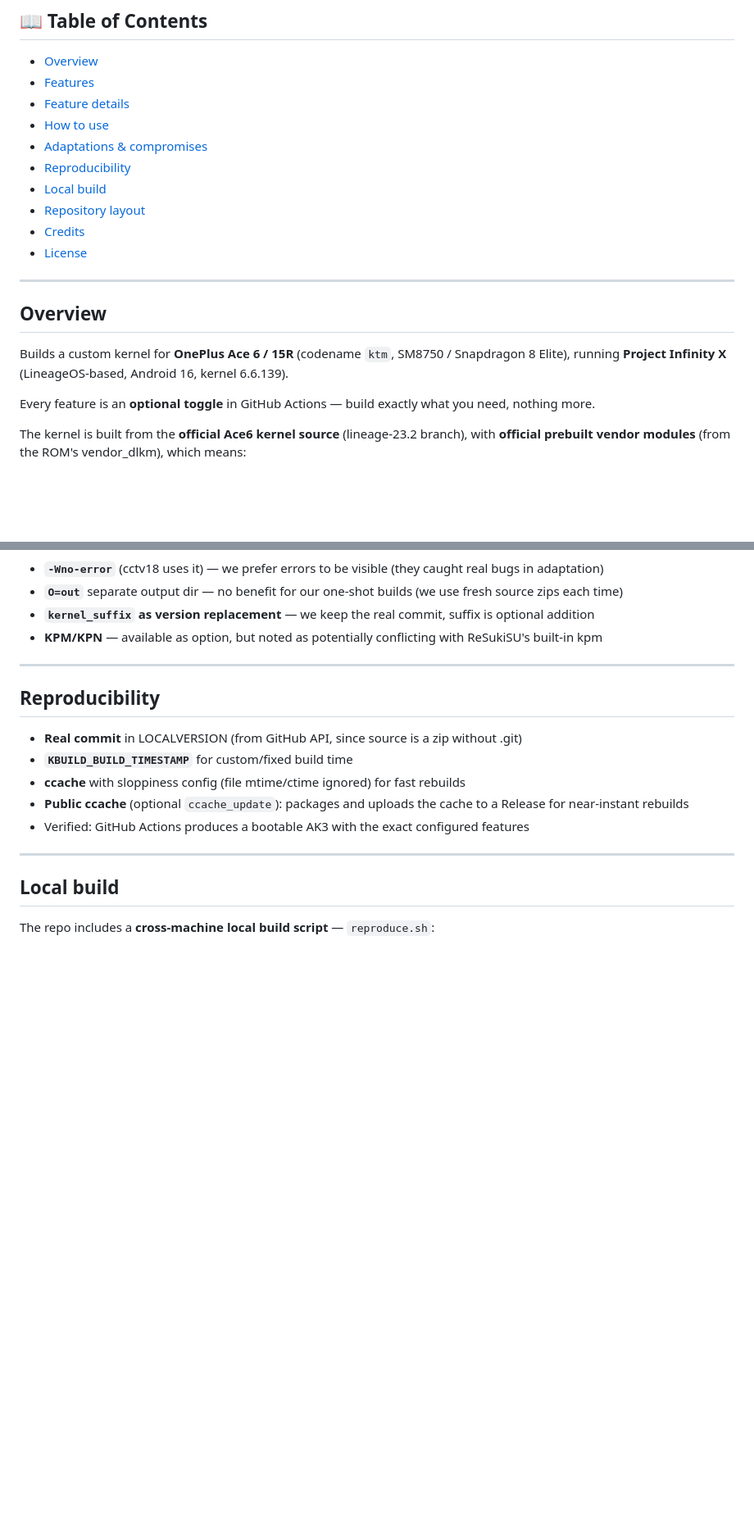
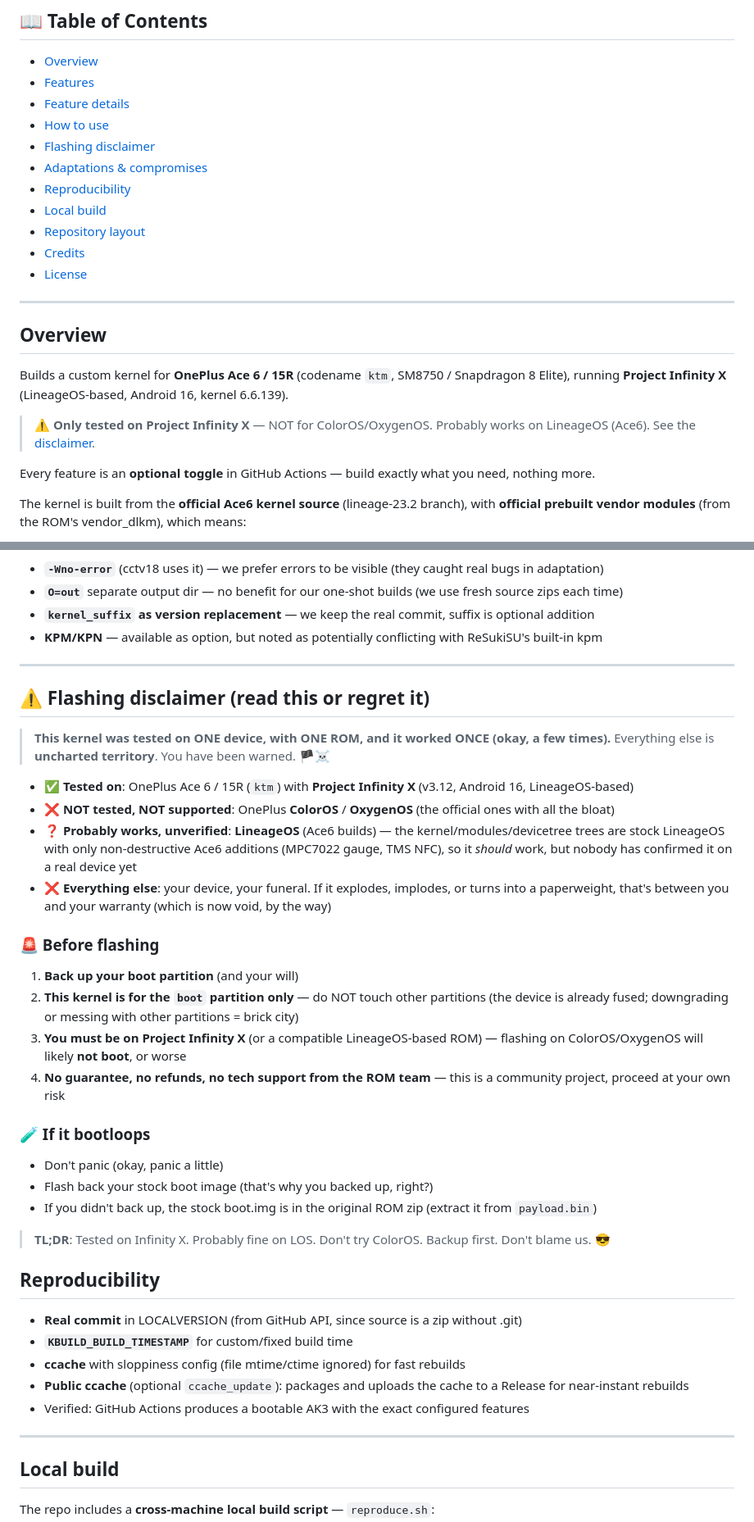
Before and after one commit to GuLingguang/oneplus-sm8750-kernel-pro-build, a Markdown page: README.md, 2 parts joined by grey strips. Shown at 82% size. GitHub-like rendering; blank space fills up the shorter version.

Commit message:
docs: flashing disclaimer (funny) + compatibility notes (Infinity X only, LOS probable, no ColorOS)

```diff
--- a/README.md
+++ b/README.md
@@ -14,6 +14,7 @@
 - [Features](#features)
 - [Feature details](#feature-details)
 - [How to use](#how-to-use)
+- [Flashing disclaimer](#flashing-disclaimer-read-this-or-regret-it)
 - [Adaptations & compromises](#adaptations--compromises)
 - [Reproducibility](#reproducibility)
 - [Local build](#local-build)
@@ -26,6 +27,8 @@
 ## Overview
 
 Builds a custom kernel for **OnePlus Ace 6 / 15R** (codename `ktm`, SM8750 / Snapdragon 8 Elite), running **Project Infinity X** (LineageOS-based, Android 16, kernel 6.6.139).
+
+> ⚠️ **Only tested on Project Infinity X** — NOT for ColorOS/OxygenOS. Probably works on LineageOS (Ace6). See the [disclaimer](#flashing-disclaimer-read-this-or-regret-it).
 
 Every feature is an **optional toggle** in GitHub Actions — build exactly what you need, nothing more.
 
@@ -170,6 +173,31 @@ Plus `patches/extra/` — **new files** that patches can't create (lz4/zstd new
 
 ---
 
+## ⚠️ Flashing disclaimer (read this or regret it)
+
+> **This kernel was tested on ONE device, with ONE ROM, and it worked ONCE (okay, a few times).**
+> Everything else is **uncharted territory**. You have been warned. 🏴☠️
+
+- ✅ **Tested on**: OnePlus Ace 6 / 15R (`ktm`) with **Project Infinity X** (v3.12, Android 16, LineageOS-based)
+- ❌ **NOT tested, NOT supported**: OnePlus **ColorOS** / **OxygenOS** (the official ones with all the bloat)
+- ❓ **Probably works, unverified**: **LineageOS** (Ace6 builds) — the kernel/modules/devicetree trees are stock LineageOS with only non-destructive Ace6 additions (MPC7022 gauge, TMS NFC), so it *should* work, but nobody has confirmed it on a real device yet
+- ❌ **Everything else**: your device, your funeral. If it explodes, implodes, or turns into a paperweight, that's between you and your warranty (which is now void, by the way)
+
+### 🚨 Before flashing
+
+1. **Back up your boot partition** (and your will)
+2. **This kernel is for the `boot` partition only** — do NOT touch other partitions (the device is already fused; downgrading or messing with other partitions = brick city)
+3. **You must be on Project Infinity X** (or a compatible LineageOS-based ROM) — flashing on ColorOS/OxygenOS will likely **not boot**, or worse
+4. **No guarantee, no refunds, no tech support from the ROM team** — this is a community project, proceed at your own risk
+
+### 🧪 If it bootloops
+
+- Don't panic (okay, panic a little)
+- Flash back your stock boot image (that's why you backed up, right?)
+- If you didn't back up, the stock boot.img is in the original ROM zip (extract it from `payload.bin`)
+
+> **TL;DR**: Tested on Infinity X. Probably fine on LOS. Don't try ColorOS. Backup first. Don't blame us. 😎
+
 ## Reproducibility
 
 - **Real commit** in LOCALVERSION (from GitHub API, since source is a zip without .git)
```
